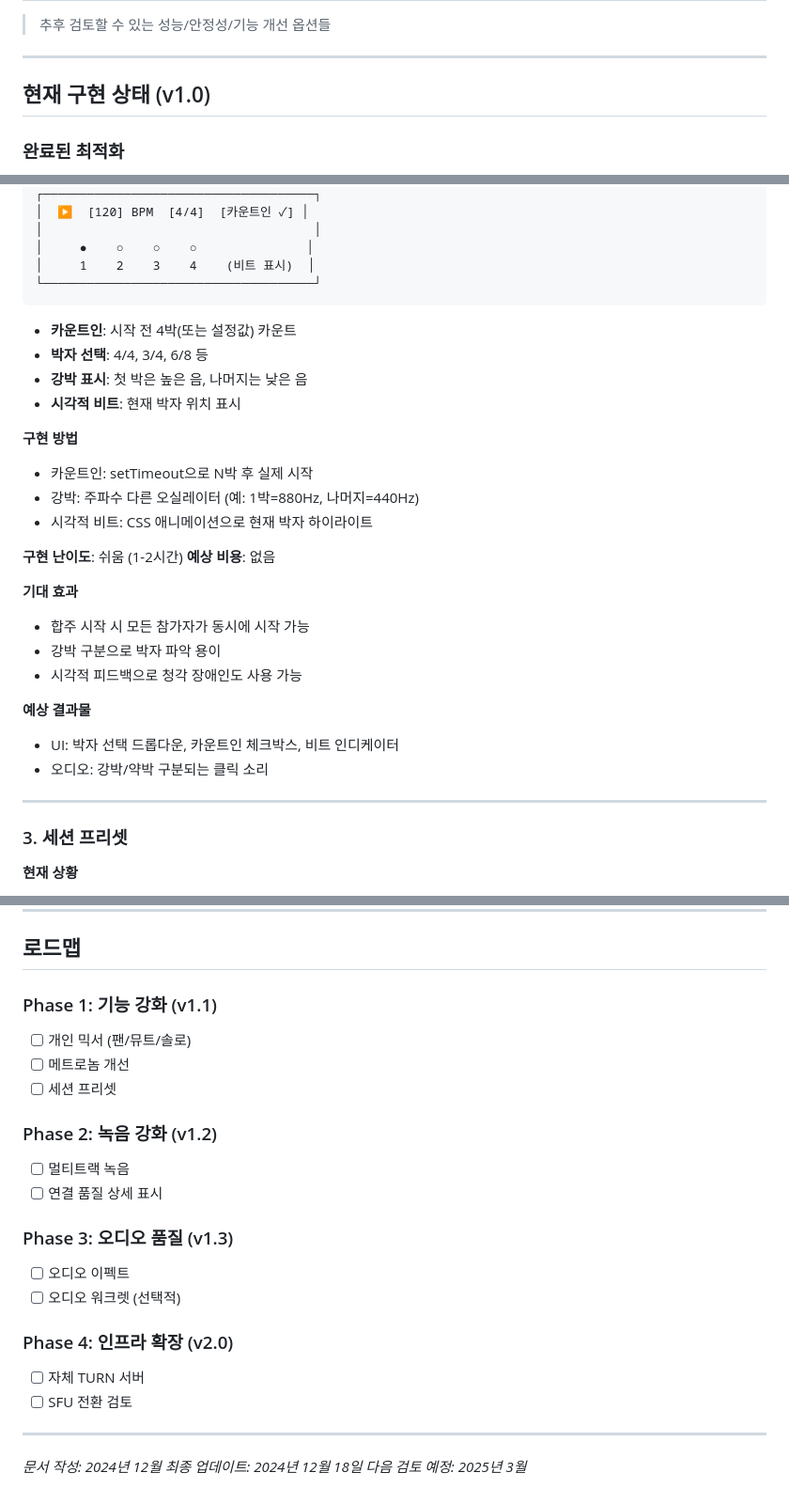
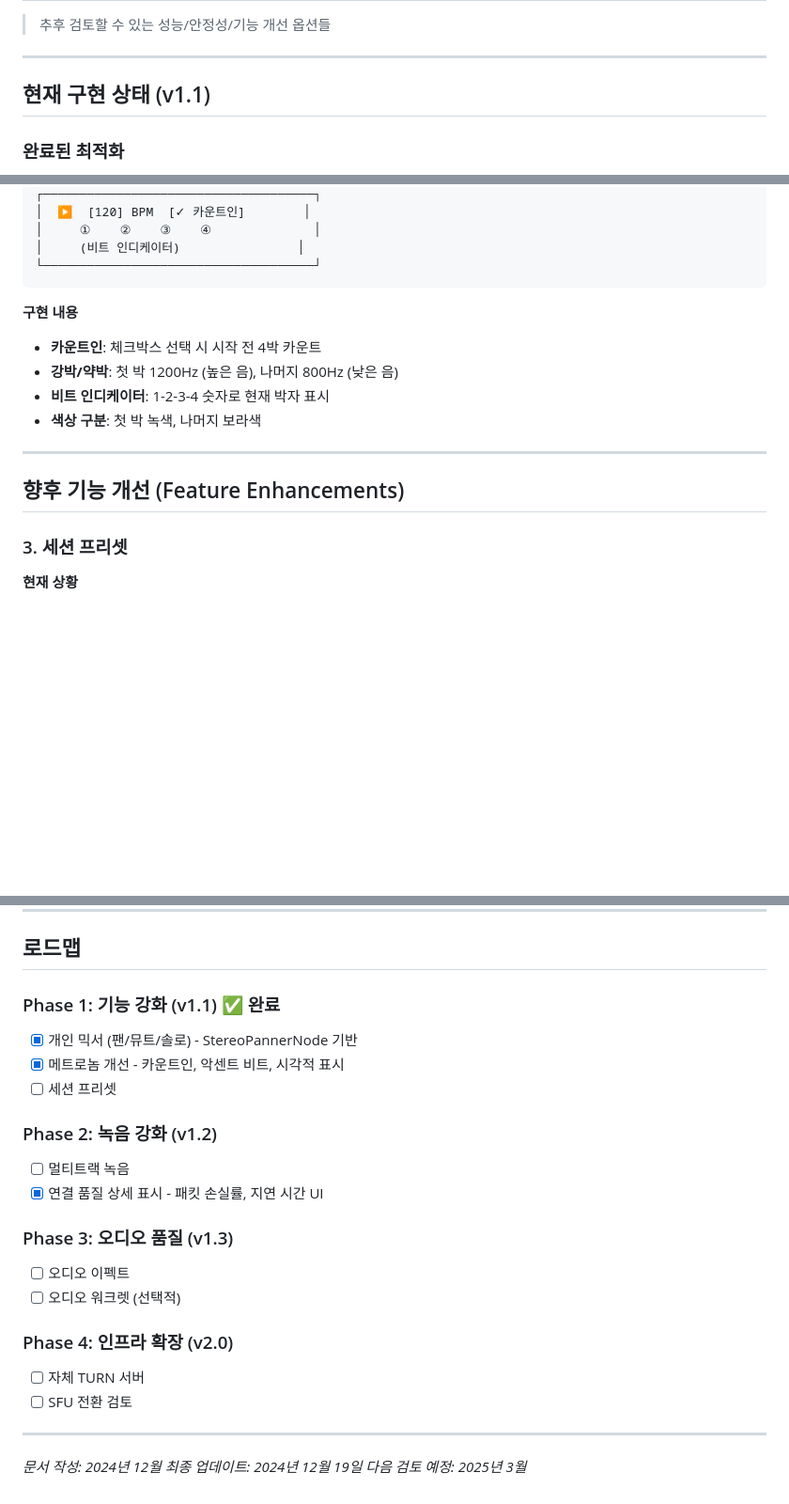
Before and after one commit to haemoolpa-jeon/styx-oss, a Markdown page: docs/FUTURE_IMPROVEMENTS.md, 3 parts joined by grey strips. Shown: that part at 94% size. GitHub-like rendering; blank space fills up the shorter version.

````diff
--- a/docs/FUTURE_IMPROVEMENTS.md
+++ b/docs/FUTURE_IMPROVEMENTS.md
@@ -4,7 +4,7 @@
 
 ---
 
-## 현재 구현 상태 (v1.0)
+## 현재 구현 상태 (v1.1)
 
 ### 완료된 최적화
 - ✅ Opus 코덱 최적화 (FEC, DTX, 비트레이트)
@@ -99,34 +83,19 @@
 ┌─────────────────────────────────────┐
-│  ▶️  [120] BPM  [4/4]  [카운트인 ✓] │
-│                                     │
-│     ●    ○    ○    ○               │
-│     1    2    3    4    (비트 표시)  │
+│  ▶️  [120] BPM  [✓ 카운트인]        │
+│     ①    ②    ③    ④              │
+│     (비트 인디케이터)                │
 └─────────────────────────────────────┘
 ```
 
-- **카운트인**: 시작 전 4박(또는 설정값) 카운트
-- **박자 선택**: 4/4, 3/4, 6/8 등
-- **강박 표시**: 첫 박은 높은 음, 나머지는 낮은 음
-- **시각적 비트**: 현재 박자 위치 표시
-
-**구현 방법**
-- 카운트인: setTimeout으로 N박 후 실제 시작
-- 강박: 주파수 다른 오실레이터 (예: 1박=880Hz, 나머지=440Hz)
-- 시각적 비트: CSS 애니메이션으로 현재 박자 하이라이트
-
-**구현 난이도**: 쉬움 (1-2시간)
-**예상 비용**: 없음
-
-**기대 효과**
-- 합주 시작 시 모든 참가자가 동시에 시작 가능
-- 강박 구분으로 박자 파악 용이
-- 시각적 피드백으로 청각 장애인도 사용 가능
-
-**예상 결과물**
-- UI: 박자 선택 드롭다운, 카운트인 체크박스, 비트 인디케이터
-- 오디오: 강박/약박 구분되는 클릭 소리
+**구현 내용**
+- **카운트인**: 체크박스 선택 시 시작 전 4박 카운트
+- **강박/약박**: 첫 박 1200Hz (높은 음), 나머지 800Hz (낮은 음)
+- **비트 인디케이터**: 1-2-3-4 숫자로 현재 박자 표시
+- **색상 구분**: 첫 박 녹색, 나머지 보라색
 
 ---
+
+## 향후 기능 개선 (Feature Enhancements)
 
 ### 3. 세션 프리셋
 
@@ -487,14 +456,14 @@
 
 ## 로드맵
 
-### Phase 1: 기능 강화 (v1.1)
-- [ ] 개인 믹서 (팬/뮤트/솔로)
-- [ ] 메트로놈 개선
+### Phase 1: 기능 강화 (v1.1) ✅ 완료
+- [x] 개인 믹서 (팬/뮤트/솔로) - StereoPannerNode 기반
+- [x] 메트로놈 개선 - 카운트인, 악센트 비트, 시각적 표시
 - [ ] 세션 프리셋
 
 ### Phase 2: 녹음 강화 (v1.2)
 - [ ] 멀티트랙 녹음
-- [ ] 연결 품질 상세 표시
+- [x] 연결 품질 상세 표시 - 패킷 손실률, 지연 시간 UI
 
 ### Phase 3: 오디오 품질 (v1.3)
 - [ ] 오디오 이펙트
@@ -507,5 +476,5 @@
 ---
 
 *문서 작성: 2024년 12월*
-*최종 업데이트: 2024년 12월 18일*
+*최종 업데이트: 2024년 12월 19일*
 *다음 검토 예정: 2025년 3월*
````
Also changed, not shown: other parts of docs/FUTURE_IMPROVEMENTS.md (+17 -33 lines).
